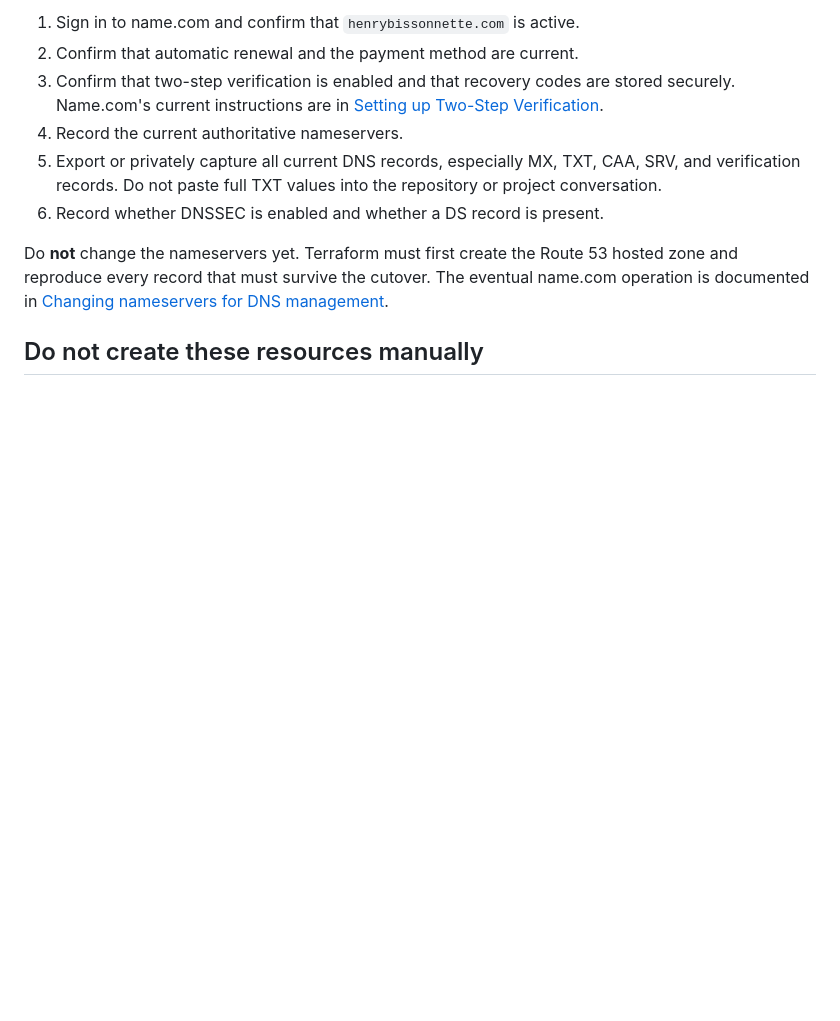
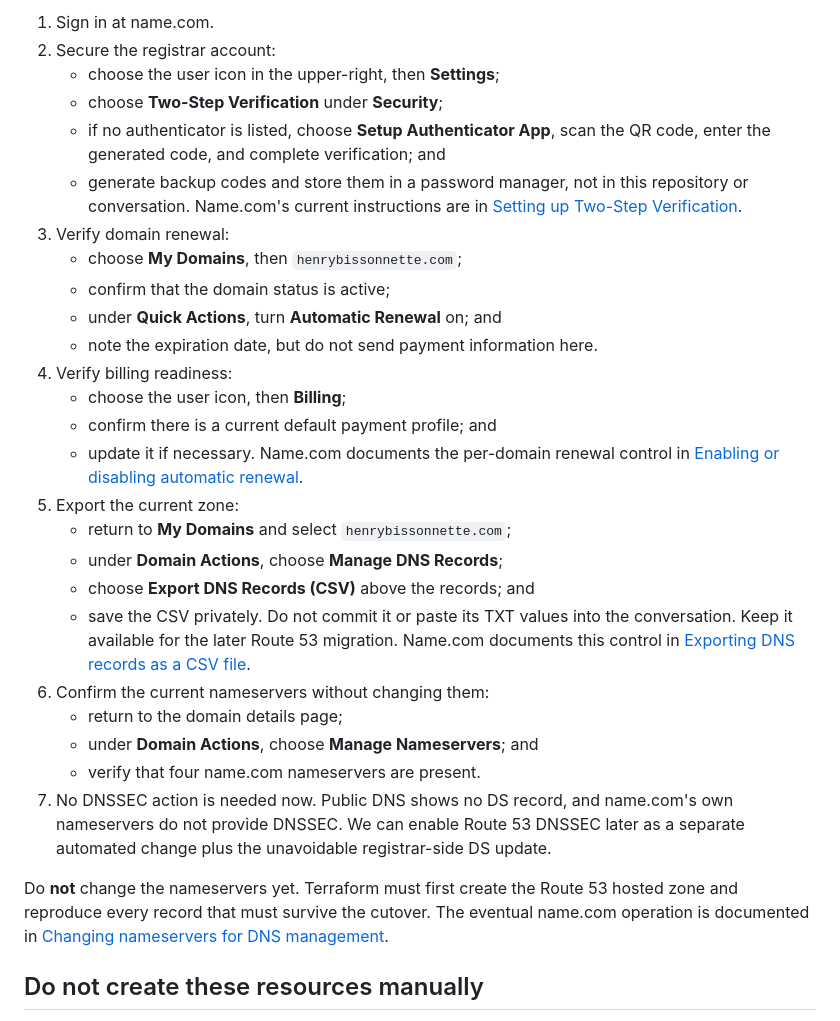
Before and after one commit to henrybissonnette/henrydbissonnette, a Markdown page: docs/aws-prework.md, the part around one of its changes. GitHub-like rendering; blank space fills up the shorter version.

```diff
--- a/docs/aws-prework.md
+++ b/docs/aws-prework.md
@@ -118,14 +155,41 @@ This is a readiness check, not the DNS cutover.
 
-1. Sign in to name.com and confirm that `henrybissonnette.com` is active.
-2. Confirm that automatic renewal and the payment method are current.
-3. Confirm that two-step verification is enabled and that recovery codes are
-   stored securely. Name.com's current instructions are in
+1. Sign in at name.com.
+2. Secure the registrar account:
+   - choose the user icon in the upper-right, then **Settings**;
+   - choose **Two-Step Verification** under **Security**;
+   - if no authenticator is listed, choose **Setup Authenticator App**, scan
+     the QR code, enter the generated code, and complete verification; and
+   - generate backup codes and store them in a password manager, not in this
+     repository or conversation.
+   Name.com's current instructions are in
    [Setting up Two-Step Verification](https://www.name.com/support/articles/205934297-setting-up-two-step-verification-with-google-authenticator).
-4. Record the current authoritative nameservers.
-5. Export or privately capture all current DNS records, especially MX, TXT,
-   CAA, SRV, and verification records. Do not paste full TXT values into the
-   repository or project conversation.
-6. Record whether DNSSEC is enabled and whether a DS record is present.
+3. Verify domain renewal:
+   - choose **My Domains**, then `henrybissonnette.com`;
+   - confirm that the domain status is active;
+   - under **Quick Actions**, turn **Automatic Renewal** on; and
+   - note the expiration date, but do not send payment information here.
+4. Verify billing readiness:
+   - choose the user icon, then **Billing**;
+   - confirm there is a current default payment profile; and
+   - update it if necessary.
+   Name.com documents the per-domain renewal control in
+   [Enabling or disabling automatic renewal](https://www.name.com/support/articles/205189058-enabling-disabling-automatic-renewal-for-your-domains).
+5. Export the current zone:
+   - return to **My Domains** and select `henrybissonnette.com`;
+   - under **Domain Actions**, choose **Manage DNS Records**;
+   - choose **Export DNS Records (CSV)** above the records; and
+   - save the CSV privately. Do not commit it or paste its TXT values into the
+     conversation. Keep it available for the later Route 53 migration.
+   Name.com documents this control in
+   [Exporting DNS records as a CSV file](https://www.name.com/support/articles/360007694113-exporting-dns-records-as-a-csv-file).
+6. Confirm the current nameservers without changing them:
+   - return to the domain details page;
+   - under **Domain Actions**, choose **Manage Nameservers**; and
+   - verify that four name.com nameservers are present.
+7. No DNSSEC action is needed now. Public DNS shows no DS record, and name.com's
+   own nameservers do not provide DNSSEC. We can enable Route 53 DNSSEC later
+   as a separate automated change plus the unavoidable registrar-side DS
+   update.
 
 Do **not** change the nameservers yet. Terraform must first create the Route 53
 hosted zone and reproduce every record that must survive the cutover. The
```
Also changed, not shown: other parts of docs/aws-prework.md (+62 -25 lines).
